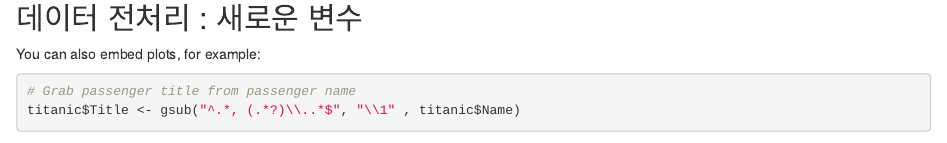
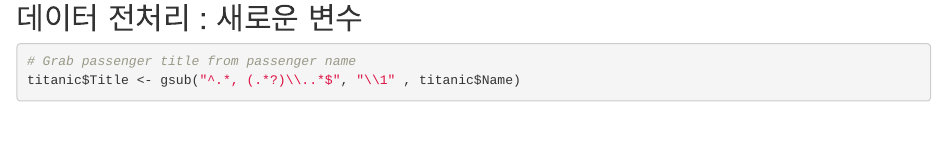
Before and after one commit to kychan214/SNU_Stat_HMDA_KYC, an R Markdown document (lab7.Rmd): the page in a window 1100 px wide, from 990 px down. Rendered offline with R 4.5, knitr and Pandoc, with nearby package versions; some code elsewhere in the file could not run offline.

Commit message:
Lab7 : titanic data

````diff
--- a/lab7.Rmd
+++ b/lab7.Rmd
@@ -29,8 +29,6 @@ summary(titanic)
 ```
 
 ## 데이터 전처리 : 새로운 변수
-
-You can also embed plots, for example:
 
 ```{r New variable}
 # Grab passenger title from passenger name
````
